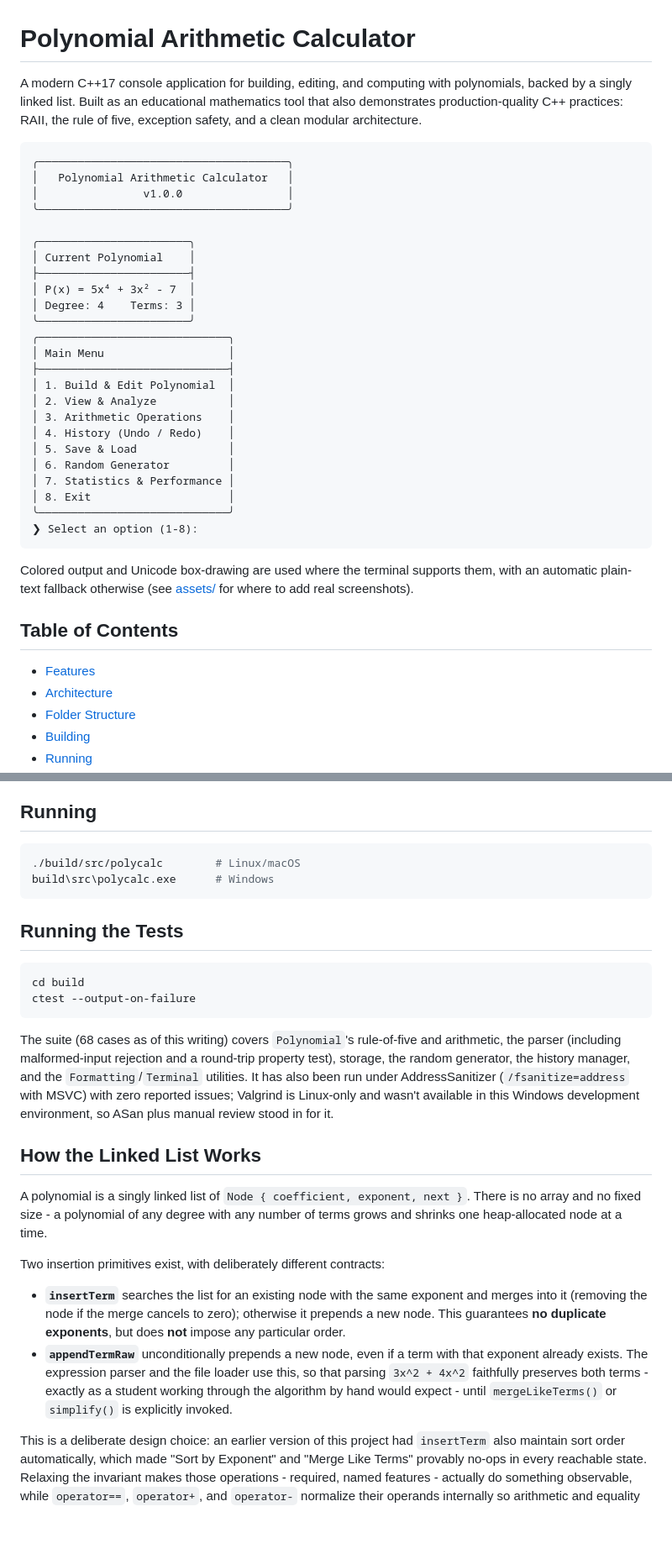
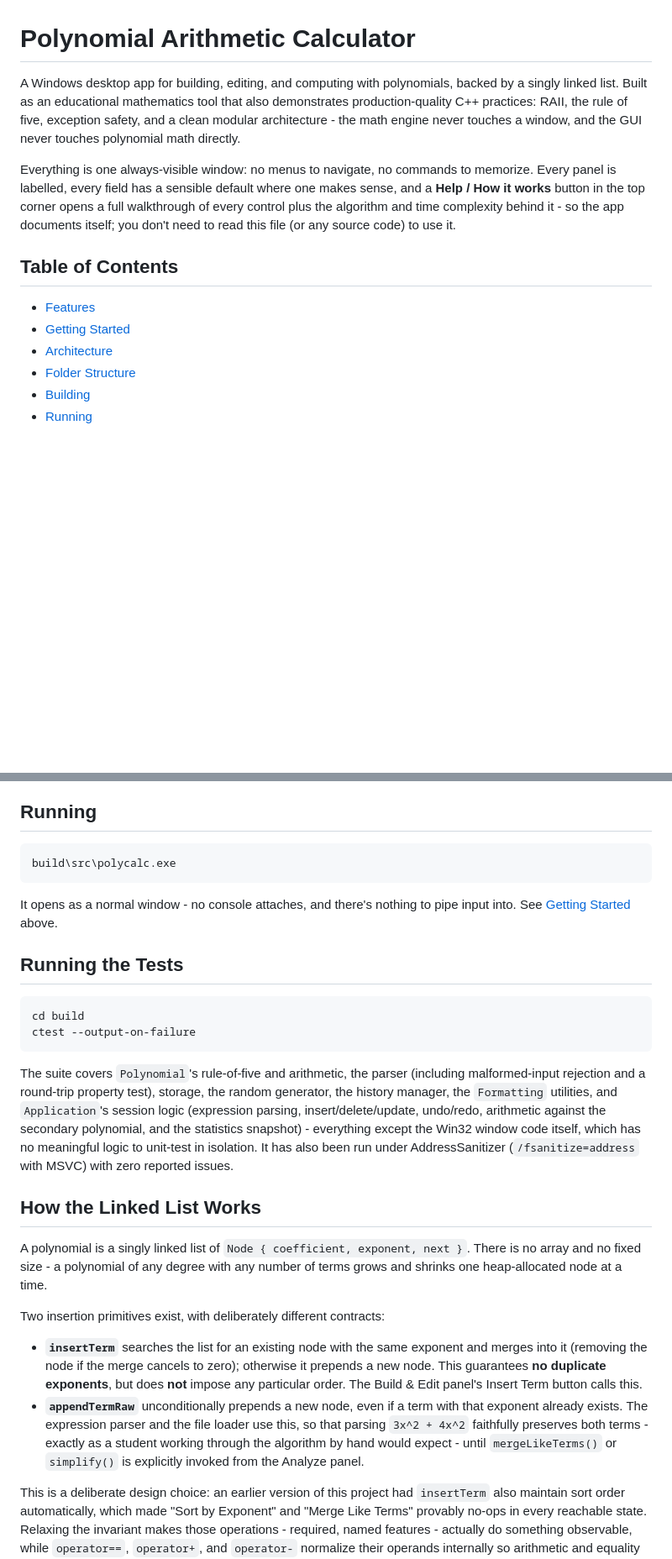
Before and after one commit to ImSkuller/Polynomial-Arithmetic-Calculator, a Markdown page: README.md, 2 parts joined by grey strips. Shown at 84% size. Drawn GitHub-style; blank space fills up the shorter version.

````diff
--- a/README.md
+++ b/README.md
@@ -1,44 +1,22 @@
 # Polynomial Arithmetic Calculator
 
-A modern C++17 console application for building, editing, and computing with
-polynomials, backed by a singly linked list. Built as an educational
-mathematics tool that also demonstrates production-quality C++ practices:
-RAII, the rule of five, exception safety, and a clean modular architecture.
+A Windows desktop app for building, editing, and computing with polynomials,
+backed by a singly linked list. Built as an educational mathematics tool
+that also demonstrates production-quality C++ practices: RAII, the rule of
+five, exception safety, and a clean modular architecture - the math engine
+never touches a window, and the GUI never touches polynomial math directly.
 
-```
-╭──────────────────────────────────────╮
-│   Polynomial Arithmetic Calculator   │
-│                v1.0.0                │
-╰──────────────────────────────────────╯
-
-╭───────────────────────╮
-│ Current Polynomial    │
-├───────────────────────┤
-│ P(x) = 5x⁴ + 3x² - 7  │
-│ Degree: 4    Terms: 3 │
-╰───────────────────────╯
-╭─────────────────────────────╮
-│ Main Menu                   │
-├─────────────────────────────┤
-│ 1. Build & Edit Polynomial  │
-│ 2. View & Analyze           │
-│ 3. Arithmetic Operations    │
-│ 4. History (Undo / Redo)    │
-│ 5. Save & Load              │
-│ 6. Random Generator         │
-│ 7. Statistics & Performance │
-│ 8. Exit                     │
-╰─────────────────────────────╯
-❯ Select an option (1-8):
-```
-
-Colored output and Unicode box-drawing are used where the terminal supports
-them, with an automatic plain-text fallback otherwise (see [assets/](assets/)
-for where to add real screenshots).
+Everything is one always-visible window: no menus to navigate, no commands
+to memorize. Every panel is labelled, every field has a sensible default
+where one makes sense, and a **Help / How it works** button in the top
+corner opens a full walkthrough of every control plus the algorithm and
+time complexity behind it - so the app documents itself; you don't need to
+read this file (or any source code) to use it.
 
 ## Table of Contents
 
 - [Features](#features)
+- [Getting Started](#getting-started)
 - [Architecture](#architecture)
 - [Folder Structure](#folder-structure)
 - [Building](#building)
@@ -134,9 +132,11 @@ Command Prompt for VS" (or after calling `vcvars64.bat`) so `cl.exe` and
 ## Running
 
 ```sh
-./build/src/polycalc        # Linux/macOS
-build\src\polycalc.exe      # Windows
+build\src\polycalc.exe
 ```
+
+It opens as a normal window - no console attaches, and there's nothing to
+pipe input into. See [Getting Started](#getting-started) above.
 
 ## Running the Tests
 
@@ -145,13 +145,15 @@ cd build
 ctest --output-on-failure
 ```
 
-The suite (68 cases as of this writing) covers `Polynomial`'s rule-of-five
-and arithmetic, the parser (including malformed-input rejection and a
-round-trip property test), storage, the random generator, the history
-manager, and the `Formatting`/`Terminal` utilities. It has also been run
-under AddressSanitizer (`/fsanitize=address` with MSVC) with zero reported
-issues; Valgrind is Linux-only and wasn't available in this Windows
-development environment, so ASan plus manual review stood in for it.
+The suite covers `Polynomial`'s rule-of-five and arithmetic, the parser
+(including malformed-input rejection and a round-trip property test),
+storage, the random generator, the history manager, the `Formatting`
+utilities, and `Application`'s session logic (expression parsing,
+insert/delete/update, undo/redo, arithmetic against the secondary
+polynomial, and the statistics snapshot) - everything except the Win32
+window code itself, which has no meaningful logic to unit-test in
+isolation. It has also been run under AddressSanitizer
+(`/fsanitize=address` with MSVC) with zero reported issues.
 
 ## How the Linked List Works
 
@@ -164,12 +166,14 @@ Two insertion primitives exist, with deliberately different contracts:
 - **`insertTerm`** searches the list for an existing node with the same
   exponent and merges into it (removing the node if the merge cancels to
   zero); otherwise it prepends a new node. This guarantees **no duplicate
-  exponents**, but does **not** impose any particular order.
+  exponents**, but does **not** impose any particular order. The Build &
+  Edit panel's Insert Term button calls this.
 - **`appendTermRaw`** unconditionally prepends a new node, even if a term
   with that exponent already exists. The expression parser and the file
   loader use this, so that parsing `3x^2 + 4x^2` faithfully preserves both
   terms - exactly as a student working through the algorithm by hand would
-  expect - until `mergeLikeTerms()` or `simplify()` is explicitly invoked.
+  expect - until `mergeLikeTerms()` or `simplify()` is explicitly invoked
+  from the Analyze panel.
 
 This is a deliberate design choice: an earlier version of this project had
 `insertTerm` also maintain sort order automatically, which made "Sort by
````
Also changed, not shown: other parts of README.md (+62 -39 lines).
